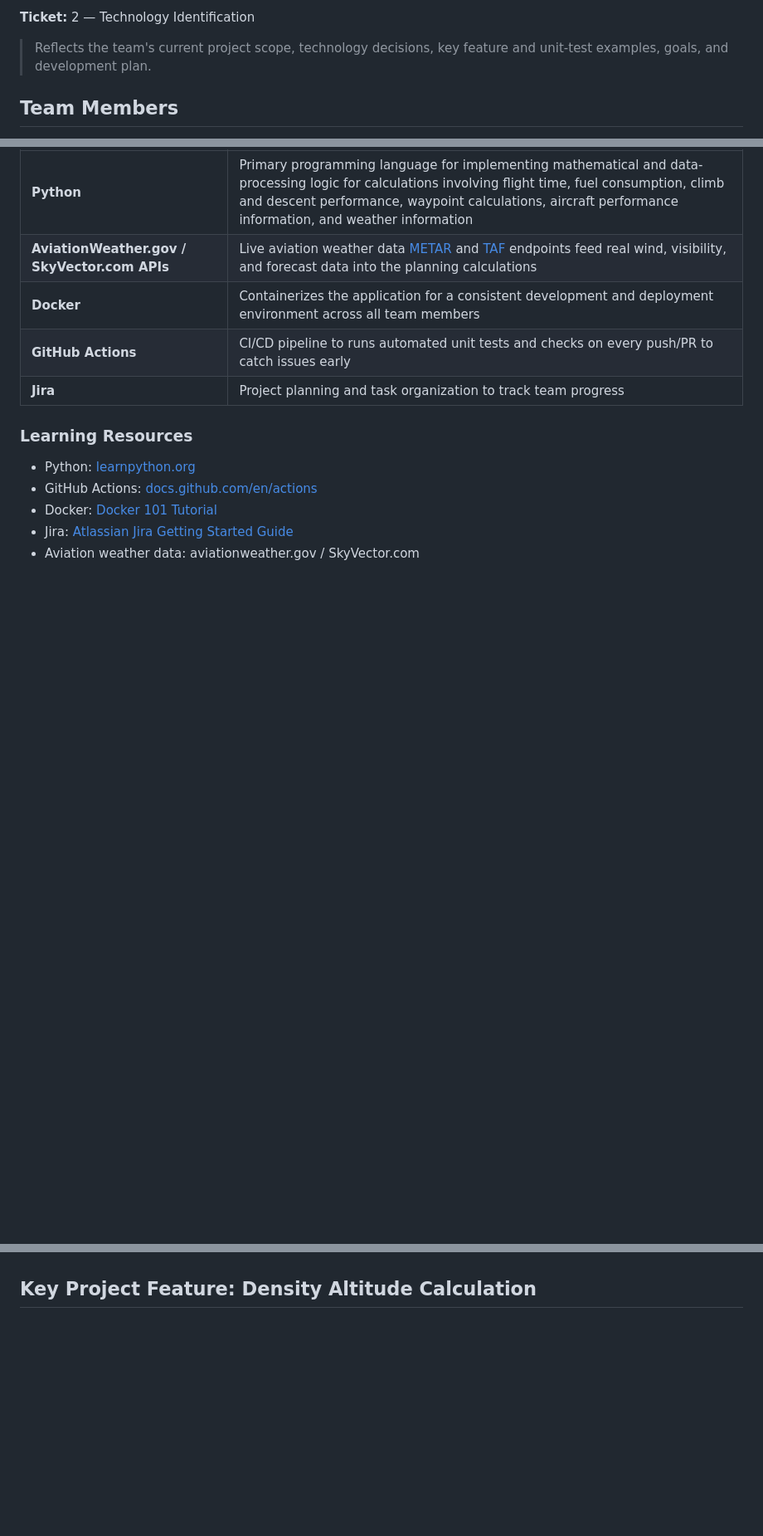
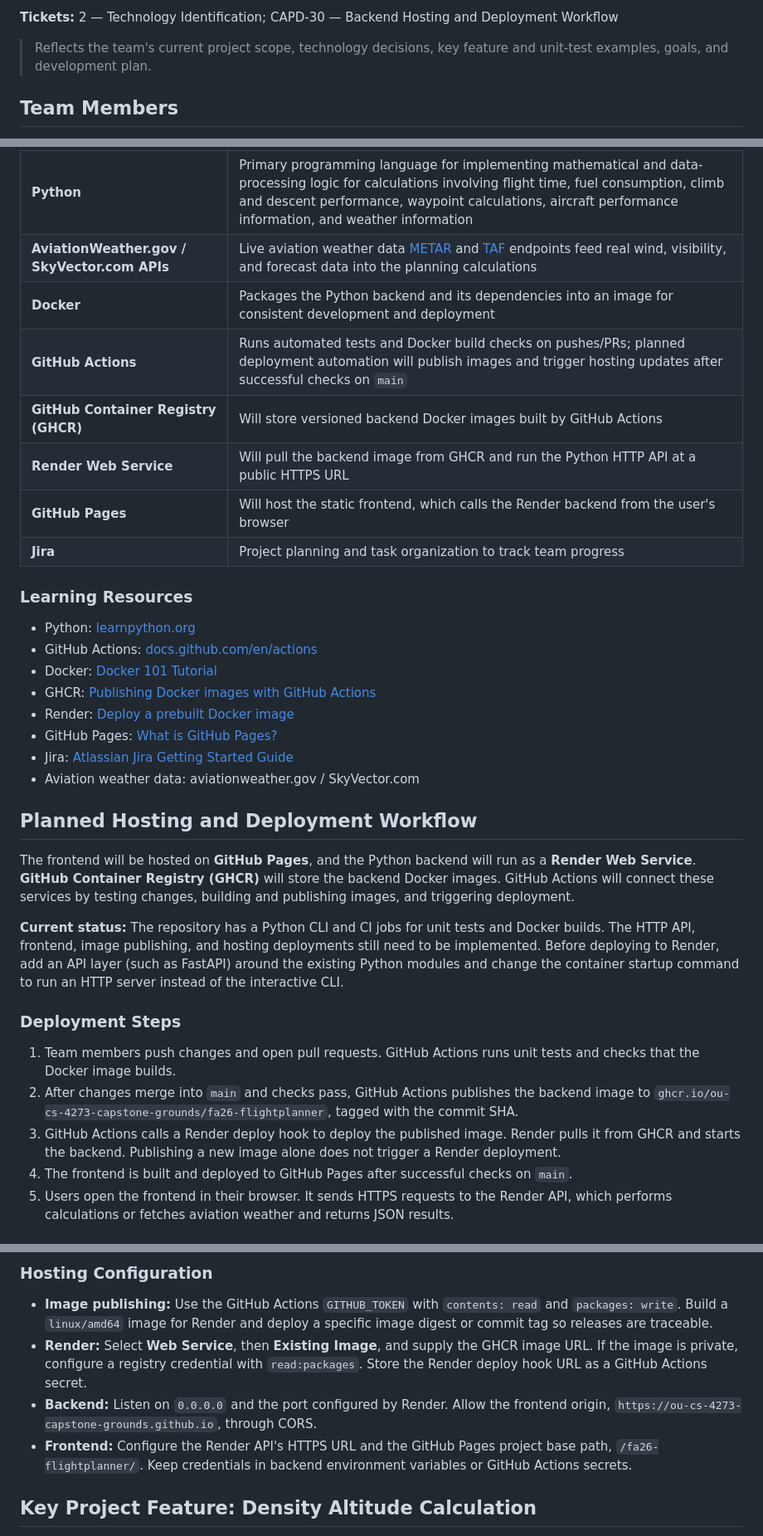
Before and after one commit to OU-CS-4273-Capstone-Grounds/fa26-flightplanner, a Markdown page: README.md, 3 parts joined by grey strips. Shown at 83% size. Rendered like a GitHub page; blank space fills up the shorter version.

Commit message:
Added documentation on how we will connect and deploy our backend

```diff
--- a/README.md
+++ b/README.md
@@ -5,5 +5,5 @@
 
-**Ticket:** 2 — Technology Identification
+**Tickets:** 2 — Technology Identification; CAPD-30 — Backend Hosting and Deployment Workflow
 > Reflects the team's current project scope, technology decisions, key feature and unit-test examples, goals, and development plan.
 
 ## Team Members
@@ -36,13 +36,34 @@ The software is intended to support the pilot's decision-making process rather t
 |---|---|
 | **Python** | Primary programming language for implementing mathematical and data-processing logic for calculations involving flight time, fuel consumption, climb and descent performance, waypoint calculations, aircraft performance information, and weather information|
 | **AviationWeather.gov / SkyVector.com APIs** | Live aviation weather data  [METAR](https://aviationweather.gov/api/data/metar) and [TAF](https://aviationweather.gov/api/data/taf) endpoints feed real wind, visibility, and forecast data into the planning calculations |
-| **Docker** | Containerizes the application for a consistent development and deployment environment across all team members |
-| **GitHub Actions** | CI/CD pipeline to runs automated unit tests and checks on every push/PR to catch issues early |
+| **Docker** | Packages the Python backend and its dependencies into an image for consistent development and deployment |
+| **GitHub Actions** | Runs automated tests and Docker build checks on pushes/PRs; planned deployment automation will publish images and trigger hosting updates after successful checks on `main` |
+| **GitHub Container Registry (GHCR)** | Will store versioned backend Docker images built by GitHub Actions |
+| **Render Web Service** | Will pull the backend image from GHCR and run the Python HTTP API at a public HTTPS URL |
+| **GitHub Pages** | Will host the static frontend, which calls the Render backend from the user's browser |
 | **Jira** | Project planning and task organization to track team progress |
 
 ### Learning Resources
 - Python: [learnpython.org](https://www.learnpython.org/)
 - GitHub Actions: [docs.github.com/en/actions](https://docs.github.com/en/actions)
 - Docker: [Docker 101 Tutorial](https://www.docker.com/101-tutorial/)
+- GHCR: [Publishing Docker images with GitHub Actions](https://docs.github.com/en/actions/tutorials/publish-packages/publish-docker-images)
+- Render: [Deploy a prebuilt Docker image](https://render.com/docs/deploying-an-image)
+- GitHub Pages: [What is GitHub Pages?](https://docs.github.com/en/pages/getting-started-with-github-pages/what-is-github-pages)
 - Jira: [Atlassian Jira Getting Started Guide](https://www.atlassian.com/software/jira/guides/getting-started/introduction)
 - Aviation weather data: aviationweather.gov / SkyVector.com
+
+## Planned Hosting and Deployment Workflow
+
+The frontend will be hosted on **GitHub Pages**, and the Python backend will run as a **Render Web Service**. **GitHub Container Registry (GHCR)** will store the backend Docker images. GitHub Actions will connect these services by testing changes, building and publishing images, and triggering deployment.
+
+**Current status:** The repository has a Python CLI and CI jobs for unit tests and Docker builds. The HTTP API, frontend, image publishing, and hosting deployments still need to be implemented. Before deploying to Render, add an API layer (such as FastAPI) around the existing Python modules and change the container startup command to run an HTTP server instead of the interactive CLI.
+
+### Deployment Steps
+
+1. Team members push changes and open pull requests. GitHub Actions runs unit tests and checks that the Docker image builds.
+2. After changes merge into `main` and checks pass, GitHub Actions publishes the backend image to `ghcr.io/ou-cs-4273-capstone-grounds/fa26-flightplanner`, tagged with the commit SHA.
+3. GitHub Actions calls a Render deploy hook to deploy the published image. Render pulls it from GHCR and starts the backend. Publishing a new image alone does not trigger a Render deployment.
+4. The frontend is built and deployed to GitHub Pages after successful checks on `main`.
+5. Users open the frontend in their browser. It sends HTTPS requests to the Render API, which performs calculations or fetches aviation weather and returns JSON results.
+
@@ -49,3 +88,9 @@ The software is intended to support the pilot's decision-making process rather t
+### Hosting Configuration
+
+- **Image publishing:** Use the GitHub Actions `GITHUB_TOKEN` with `contents: read` and `packages: write`. Build a `linux/amd64` image for Render and deploy a specific image digest or commit tag so releases are traceable.
+- **Render:** Select **Web Service**, then **Existing Image**, and supply the GHCR image URL. If the image is private, configure a registry credential with `read:packages`. Store the Render deploy hook URL as a GitHub Actions secret.
+- **Backend:** Listen on `0.0.0.0` and the port configured by Render. Allow the frontend origin, `https://ou-cs-4273-capstone-grounds.github.io`, through CORS.
+- **Frontend:** Configure the Render API's HTTPS URL and the GitHub Pages project base path, `/fa26-flightplanner/`. Keep credentials in backend environment variables or GitHub Actions secrets.
 
 ## Key Project Feature: Density Altitude Calculation
 
```
Also changed, not shown: other parts of README.md (+19 -1 lines).
